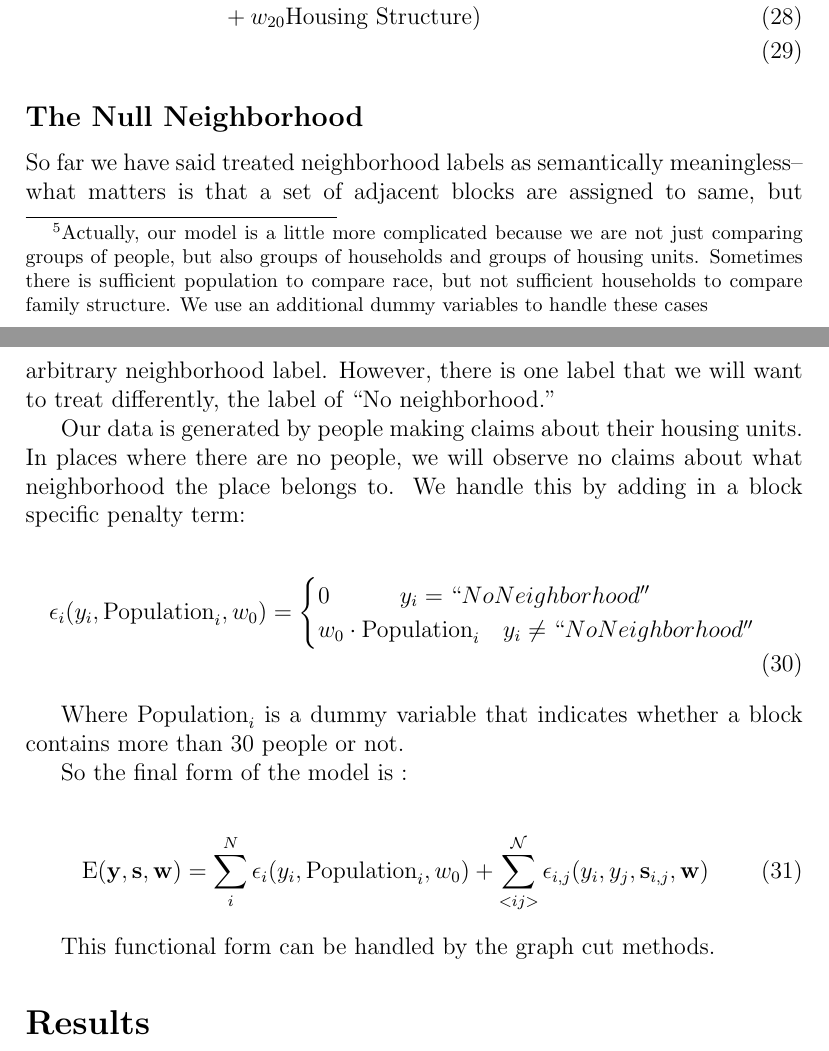
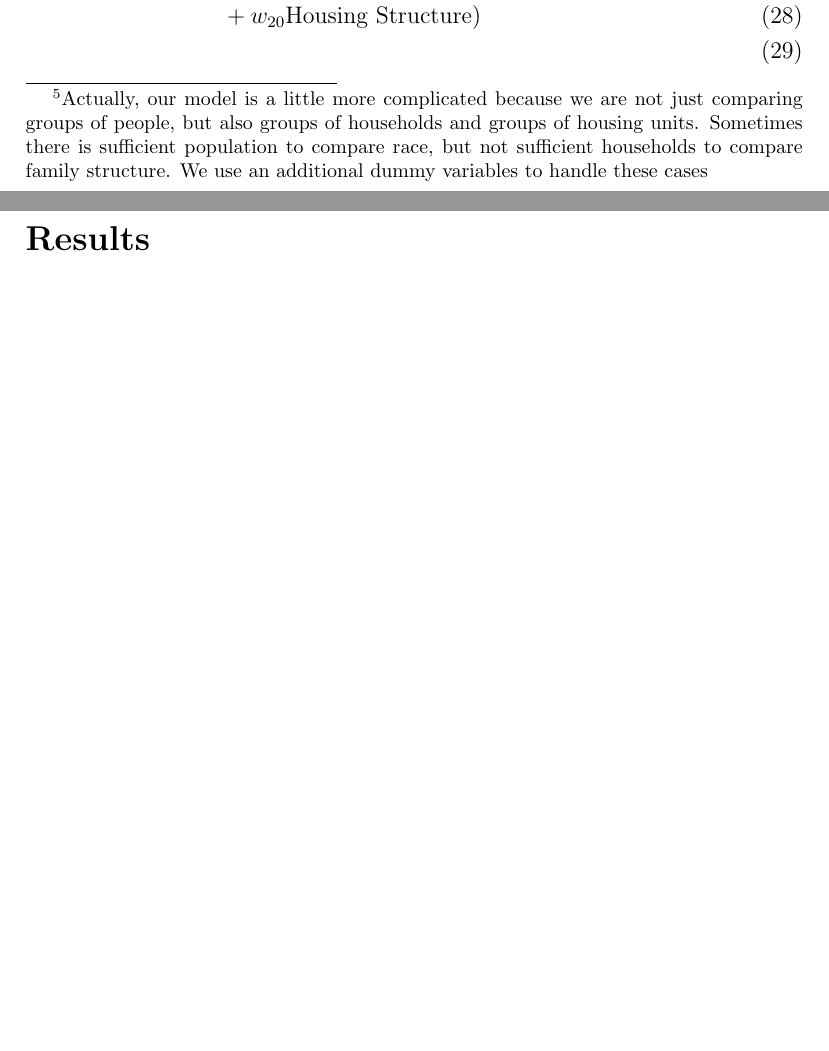
Before and after one commit to fgregg/neighborhoods, a LaTeX document (writing/qualifying_paper.tex): two parts of pages 14 and 15 of 18, joined at a grey line, cut so that both start at the same text, the shorter picture padded with empty space. Compiled offline with pdfLaTeX.

Commit message:
remove Null neighborhood section

```diff
--- a/writing/qualifying_paper.tex
+++ b/writing/qualifying_paper.tex
@@ -534,37 +534,6 @@ variables to our unpopulated model.\footnote{Actually, our model is
                                      &\quad+ w_{20}\text{Housing Structure})\\
 \end{align}
 
-\subsection*{The Null Neighborhood}
-So far we have said treated neighborhood labels as semantically
-meaningless--what matters is that a set of adjacent blocks are
-assigned to same, but arbitrary neighborhood label. However, there is
-one label that we will want to treat differently, the label of ``No
-neighborhood.''
-
-Our data is generated by people making claims about
-their housing units. In places where there are no people, we
-will observe no claims about what neighborhood the place belongs
-to. We handle this by adding in a block specific penalty term:
-
-\begin{align}
-\epsilon_{i}(y_i, \text{Population}_i, w_0) = \begin{cases}
-    0 \quad\quad\quad y_i = ``No Neighborhood'' \\
-    w_0\cdot\text{Population}_i \quad y_i \neq ``No Neighborhood'' \\
-  \end{cases}
-\end{align}
-
-Where $\text{Population}_i$ is a dummy variable that indicates whether
-a block contains more than 30 people or not.
-
-So the final form of the model is :
-
-\begin{align}
-&\operatorname{E}(\mathbf{y}, \mathbf{s}, \mathbf{w}) =
-  \sum_i^N\epsilon_{i}(y_i, \text{Population}_i, w_0) + \sum_{<i
-    j>}^{\mathcal{N}}\epsilon_{i,j}(y_i, y_j, \mathbf{s}_{i,j}, \mathbf{w})
-\end{align}
-
-This functional form can be handled by the graph cut methods.
 
 \section*{Results}
 After training the model using the PyStruct structure learning
```
Also changed, not shown: writing/qualifying_paper.tex (4 more changed lines), 1 other file.
